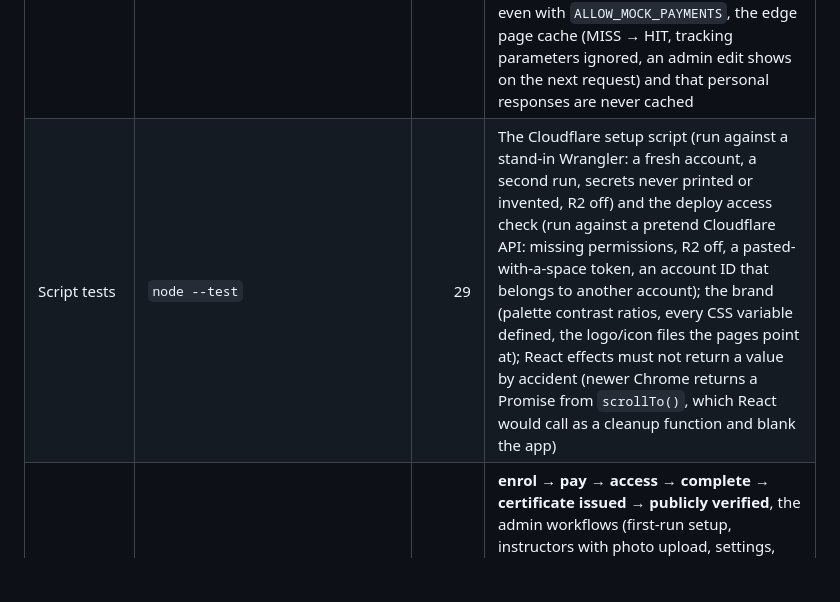
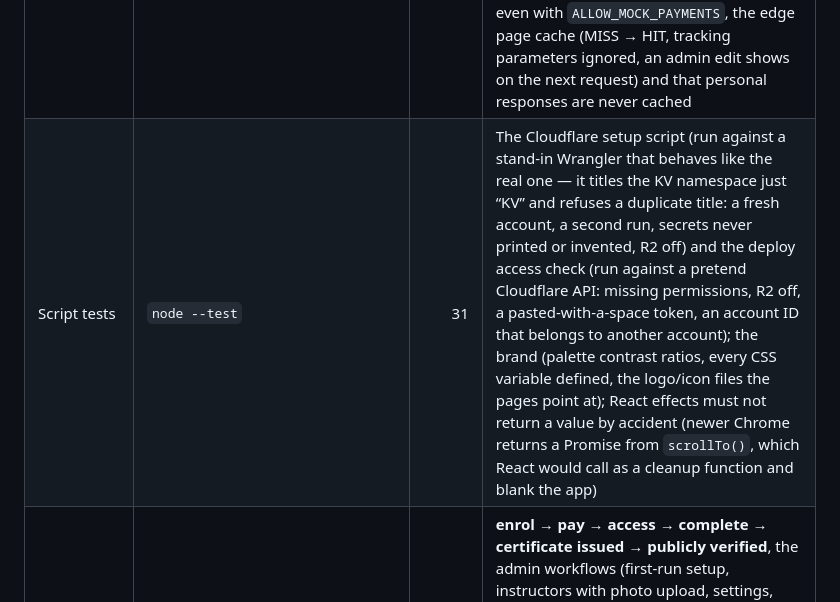
Before and after one commit to bayzed123/academy.mawahbd.com, a Markdown page: docs/spec.md, the part around the change. Drawn GitHub-style; blank space fills up the shorter version.

Commit message:
Docs: script test count and what the stand-in Wrangler now models
Co-Authored-By: Claude Sonnet 5.5 <noreply@anthropic.com>
Claude-Session: https://claude.ai/code/session_01SBKN3WvaEaSNDgk8htvKmX

```diff
--- a/docs/spec.md
+++ b/docs/spec.md
@@ -537,7 +537,7 @@ Budgets (`scripts/lighthouse-local.mjs`): performance ≥ 85, accessibility ≥
 | Unit + integration | **Vitest inside the real Workers runtime** (`@cloudflare/vitest-plugin`, local D1/KV/R2) | 130 tests | Auth and lock-out, RBAC matrix, every admin module, catalogue, checkout, coupons, bundles, webhooks and idempotency, refunds, enrolment, drip, progress, reviews gating, certificates and verification, invoices, chatbot, cron, uploads, CSV, security headers, rate limits |
 | API contract | JSON fixtures in `tests/fixtures/` (`course-list`, `create-order`, `admin-login`, `certificate-verify`) | 8 | Exact response shapes and “never leaks” key lists |
 | Route guards + production mode | `worker/test/hardening.test.ts` (Vitest, same runtime) | 10 | **Every** registered API route is enumerated from the router: admin endpoints refuse anonymous callers and student sessions, a read-only Viewer cannot write anywhere, student/checkout endpoints need a login — so a new endpoint that forgets its check fails immediately. Also flips `ENVIRONMENT=production` to prove HSTS, `__Host-` Secure/HttpOnly cookies (Strict for staff), no test gateway or dev mailbox even with `ALLOW_MOCK_PAYMENTS`, the edge page cache (MISS → HIT, tracking parameters ignored, an admin edit shows on the next request) and that personal responses are never cached |
-| Script tests | `node --test` | 29 | The Cloudflare setup script (run against a stand-in Wrangler: a fresh account, a second run, secrets never printed or invented, R2 off) and the deploy access check (run against a pretend Cloudflare API: missing permissions, R2 off, a pasted-with-a-space token, an account ID that belongs to another account); the brand (palette contrast ratios, every CSS variable defined, the logo/icon files the pages point at); React effects must not return a value by accident (newer Chrome returns a Promise from `scrollTo()`, which React would call as a cleanup function and blank the app) |
+| Script tests | `node --test` | 31 | The Cloudflare setup script (run against a stand-in Wrangler that behaves like the real one — it titles the KV namespace just “KV” and refuses a duplicate title: a fresh account, a second run, secrets never printed or invented, R2 off) and the deploy access check (run against a pretend Cloudflare API: missing permissions, R2 off, a pasted-with-a-space token, an account ID that belongs to another account); the brand (palette contrast ratios, every CSS variable defined, the logo/icon files the pages point at); React effects must not return a value by accident (newer Chrome returns a Promise from `scrollTo()`, which React would call as a cleanup function and blank the app) |
 | **End-to-end** | **Playwright** against a real Worker on a fresh seeded local database | 35 | **enrol → pay → access → complete → certificate issued → publicly verified**, the admin workflows (first-run setup, instructors with photo upload, settings, class + curriculum + files, manual payment (own number → countdown → TrxID/screenshot → WhatsApp message → approve), refund, coming-soon notify list, team roles, chatbot key masking, reports, CSV), the owner’s numbers matching what students did, language toggle, password change/reset, **axe accessibility** on every main screen, **360 px phones** |
 | Web vitals | Lighthouse gate | 5 pages | §10 budgets |
 | Types | `tsc` in all four workspaces | — | Required before a deploy |
```
